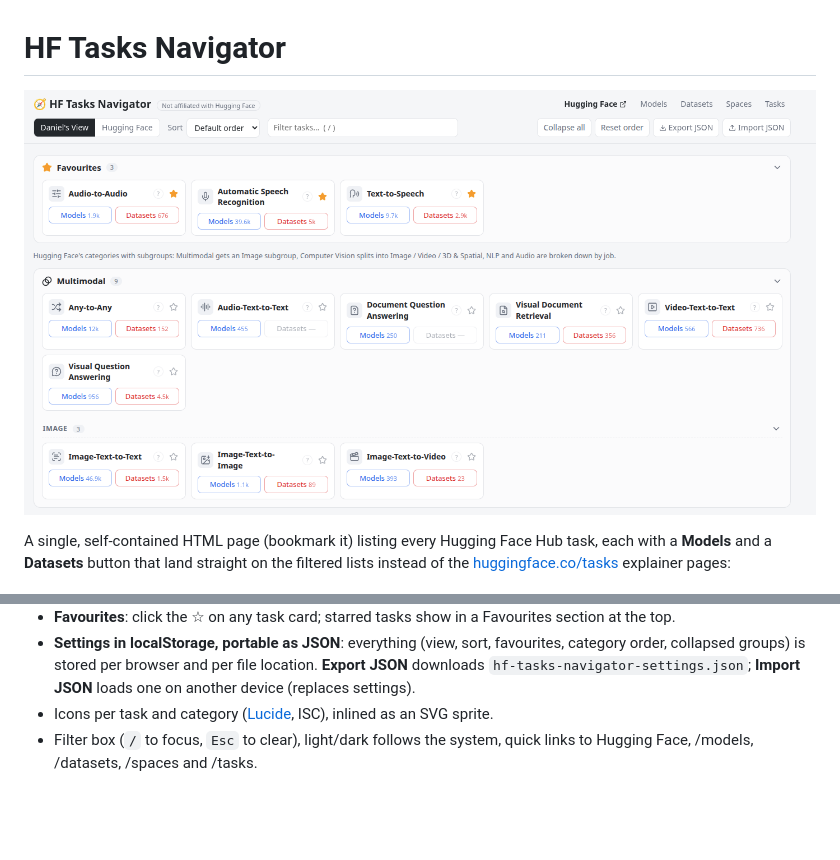
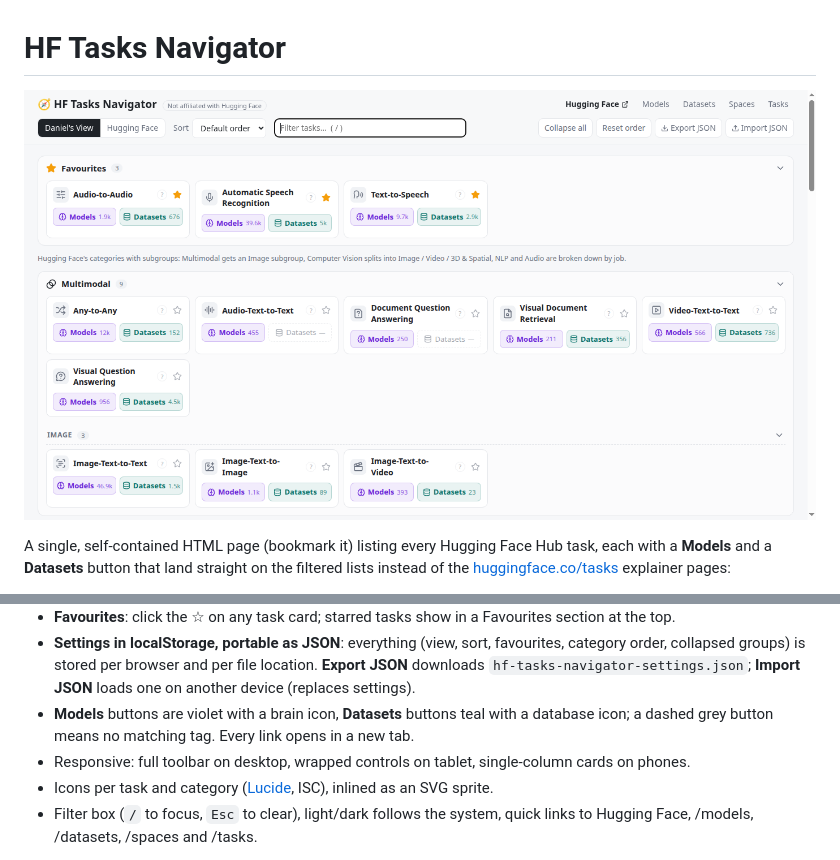
Before and after one commit to danielrosehill/HF-Tasks-Navigator, a Markdown page: README.md, 2 parts joined by grey strips. Drawn GitHub-style; pictures changed too: docs/screenshot.png; blank space fills up the shorter version.

Commit message:
Distinct Models/Datasets buttons with icons, links open in new tabs, responsive layout
Co-Authored-By: Claude Opus 5.5 <noreply@anthropic.com>

```diff
--- a/README.md
+++ b/README.md
@@ -30,6 +30,9 @@ explainer pages:
 - **Settings in localStorage, portable as JSON**: everything (view, sort, favourites, category order, collapsed
   groups) is stored per browser and per file location. **Export JSON** downloads `hf-tasks-navigator-settings.json`;
   **Import JSON** loads one on another device (replaces settings).
+- **Models** buttons are violet with a brain icon, **Datasets** buttons teal with a database icon; a dashed grey
+  button means no matching tag. Every link opens in a new tab.
+- Responsive: full toolbar on desktop, wrapped controls on tablet, single-column cards on phones.
 - Icons per task and category ([Lucide](https://lucide.dev), ISC), inlined as an SVG sprite.
 - Filter box (`/` to focus, `Esc` to clear), light/dark follows the system, quick links to Hugging Face, /models,
   /datasets, /spaces and /tasks.
```
Also changed, not shown: 3 other files.
